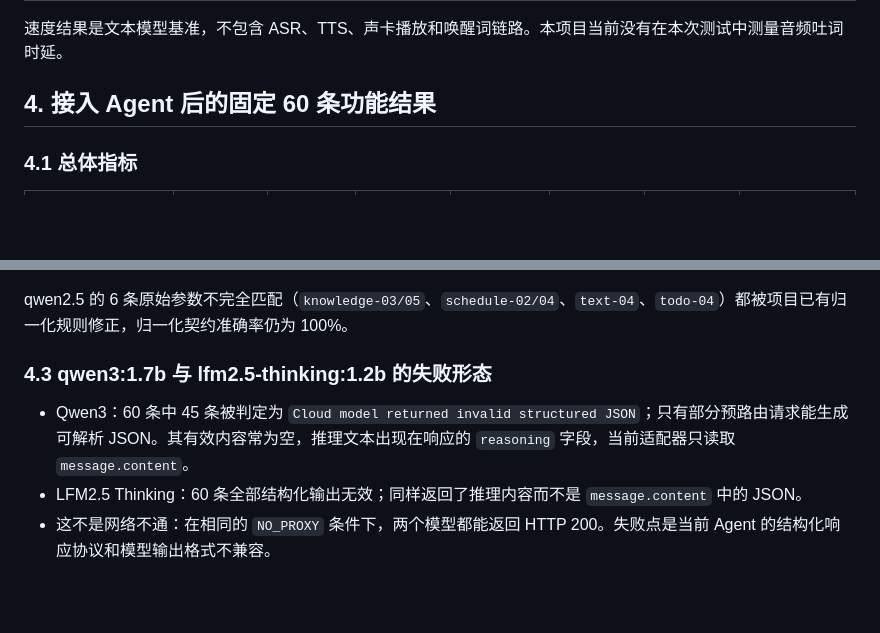
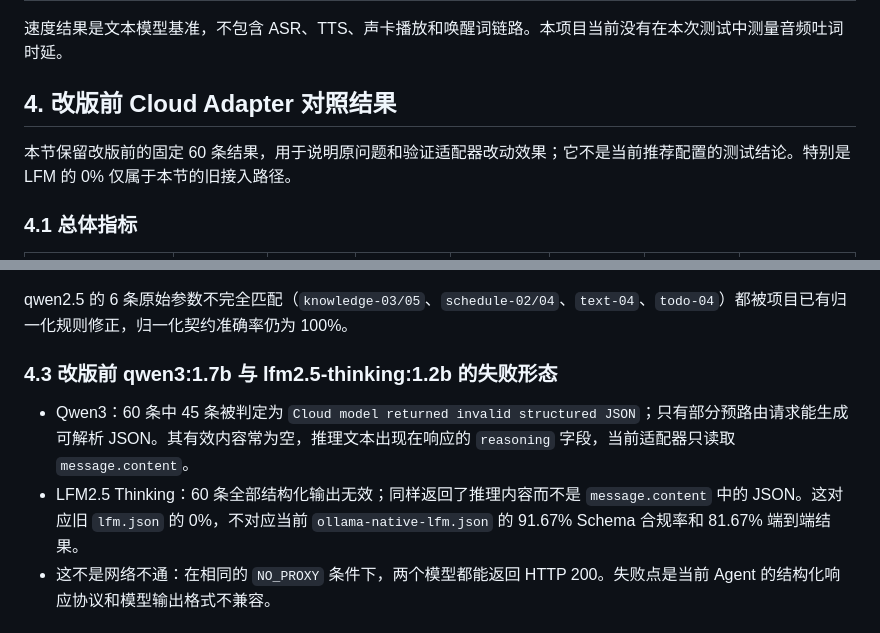
Before and after one commit to spacemeowfish/cloud-flowing, a Markdown page: docs/releases/2026-08-06-local-model-agent-validation.md, 2 parts joined by grey strips. Drawn GitHub-style; blank space fills up the shorter version.

```diff
--- a/docs/releases/2026-08-06-local-model-agent-validation.md
+++ b/docs/releases/2026-08-06-local-model-agent-validation.md
@@ -43,7 +52,9 @@
 
 速度结果是文本模型基准，不包含 ASR、TTS、声卡播放和唤醒词链路。本项目当前没有在本次测试中测量音频吐词时延。
 
-## 4. 接入 Agent 后的固定 60 条功能结果
+## 4. 改版前 Cloud Adapter 对照结果
+
+本节保留改版前的固定 60 条结果，用于说明原问题和验证适配器改动效果；它不是当前推荐配置的测试结论。特别是 LFM 的 0% 仅属于本节的旧接入路径。
 
 ### 4.1 总体指标
 
@@ -69,10 +80,10 @@
 
 qwen2.5 的 6 条原始参数不完全匹配（`knowledge-03/05`、`schedule-02/04`、`text-04`、`todo-04`）都被项目已有归一化规则修正，归一化契约准确率仍为 100%。
 
-### 4.3 qwen3:1.7b 与 lfm2.5-thinking:1.2b 的失败形态
+### 4.3 改版前 qwen3:1.7b 与 lfm2.5-thinking:1.2b 的失败形态
 
 - Qwen3：60 条中 45 条被判定为 `Cloud model returned invalid structured JSON`；只有部分预路由请求能生成可解析 JSON。其有效内容常为空，推理文本出现在响应的 `reasoning` 字段，当前适配器只读取 `message.content`。
-- LFM2.5 Thinking：60 条全部结构化输出无效；同样返回了推理内容而不是 `message.content` 中的 JSON。
+- LFM2.5 Thinking：60 条全部结构化输出无效；同样返回了推理内容而不是 `message.content` 中的 JSON。这对应旧 `lfm.json` 的 0%，不对应当前 `ollama-native-lfm.json` 的 91.67% Schema 合规率和 81.67% 端到端结果。
 - 这不是网络不通：在相同的 `NO_PROXY` 条件下，两个模型都能返回 HTTP 200。失败点是当前 Agent 的结构化响应协议和模型输出格式不兼容。
 
 ## 5. 运行中的关键条件与问题
```
Also changed, not shown: other parts of docs/releases/2026-08-06-local-model-agent-validation.md (+19 -8 lines).
